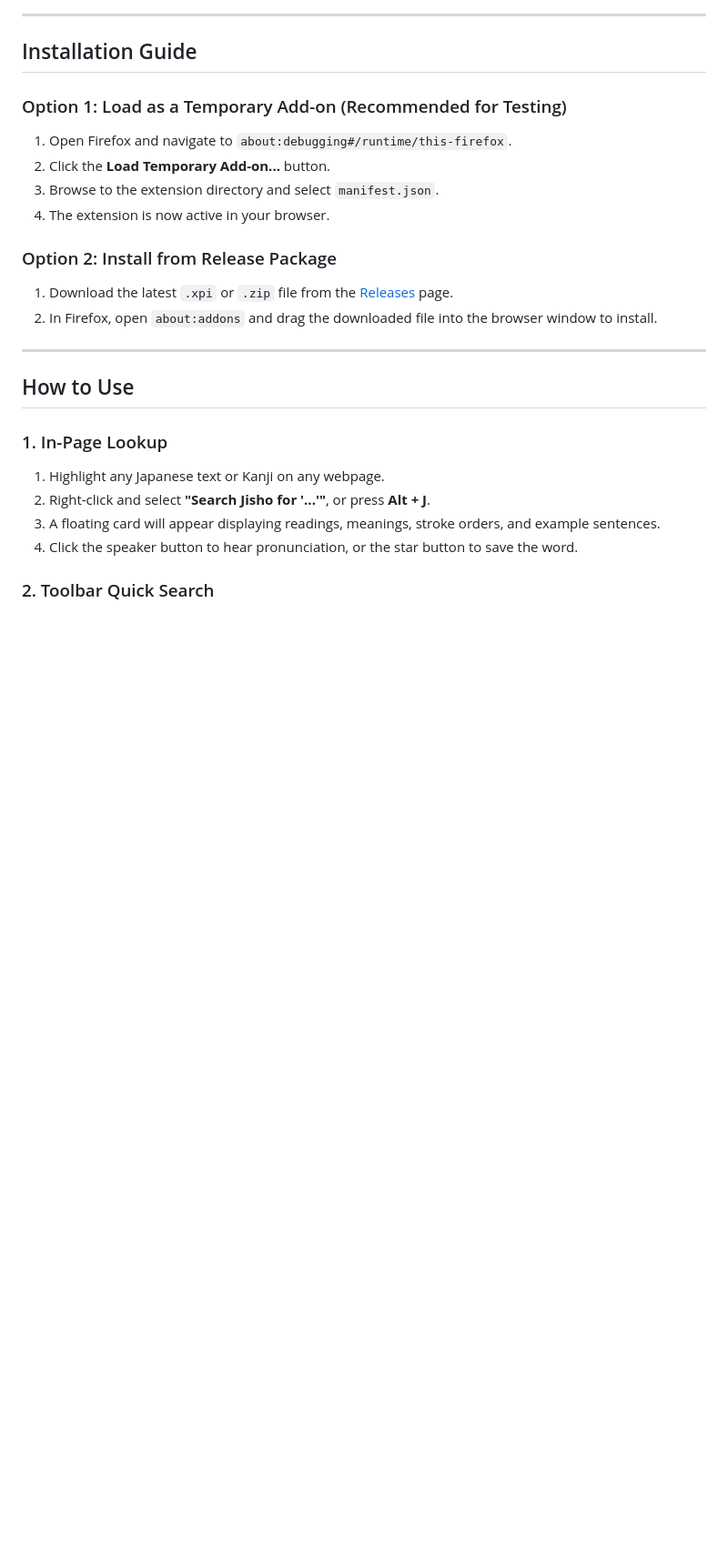
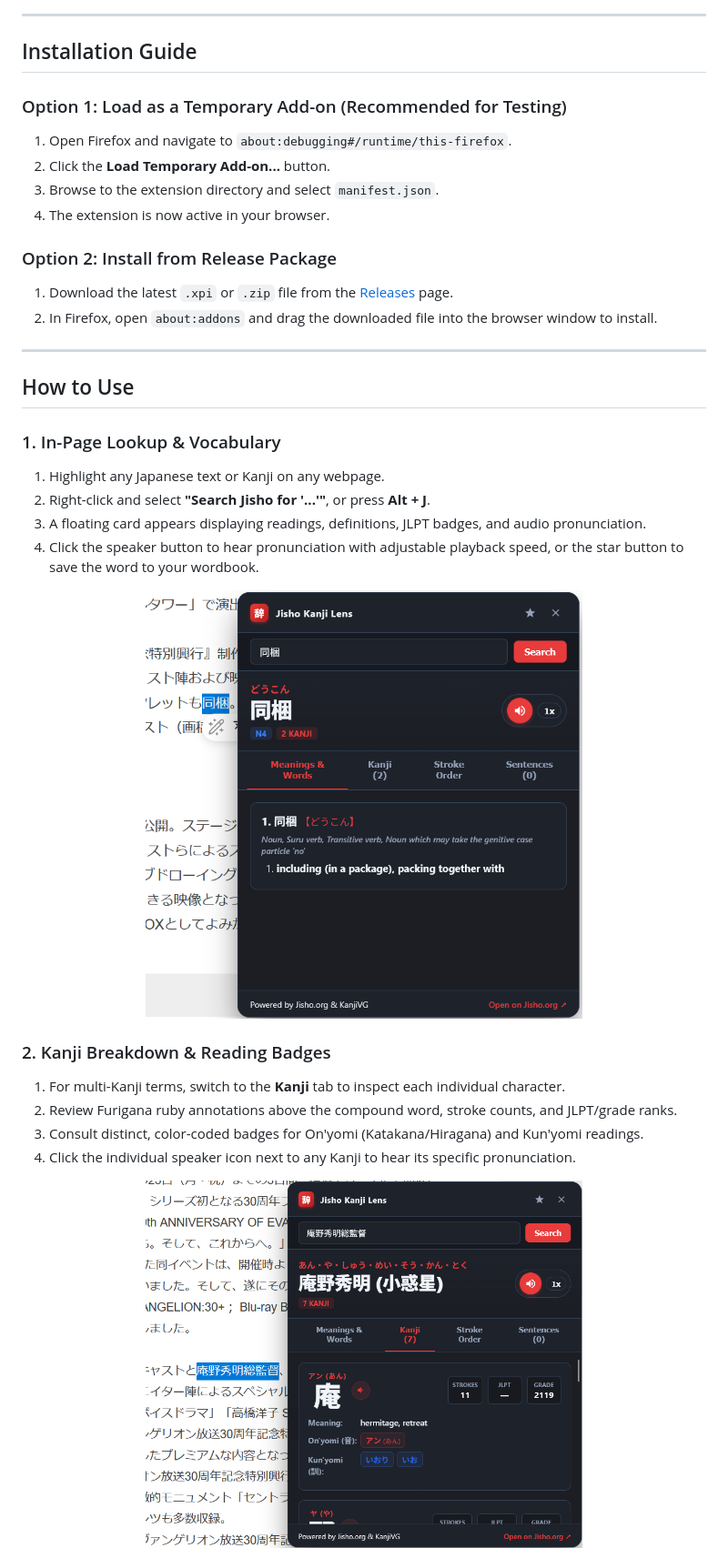
Before and after one commit to afaroee/jisho-extension-firefox, a Markdown page: README.md, the part around the change printed below. Shown: that part at 91% size. Rendered like a GitHub page; pictures changed too: docs/screenshots/kanji-details.png (added), docs/screenshots/vocabulary-lookup.png (added); blank space fills up the shorter version.

```diff
--- a/README.md
+++ b/README.md
@@ -39,10 +51,23 @@ This extension is an independent open-source project and is not affiliated, asso
 
 ## How to Use
 
-### 1. In-Page Lookup
+### 1. In-Page Lookup & Vocabulary
 1. Highlight any Japanese text or Kanji on any webpage.
 2. Right-click and select **"Search Jisho for '...'"**, or press **Alt + J**.
-3. A floating card will appear displaying readings, meanings, stroke orders, and example sentences.
-4. Click the speaker button to hear pronunciation, or the star button to save the word.
+3. A floating card appears displaying readings, definitions, JLPT badges, and audio pronunciation.
+4. Click the speaker button to hear pronunciation with adjustable playback speed, or the star button to save the word to your wordbook.
 
-### 2. Toolbar Quick Search
+<p align="center">
+  <img src="docs/screenshots/vocabulary-lookup.png" width="480" alt="In-Page Vocabulary Lookup" />
+</p>
+
+### 2. Kanji Breakdown & Reading Badges
+1. For multi-Kanji terms, switch to the **Kanji** tab to inspect each individual character.
+2. Review Furigana ruby annotations above the compound word, stroke counts, and JLPT/grade ranks.
+3. Consult distinct, color-coded badges for On'yomi (Katakana/Hiragana) and Kun'yomi readings.
+4. Click the individual speaker icon next to any Kanji to hear its specific pronunciation.
+
+<p align="center">
+  <img src="docs/screenshots/kanji-details.png" width="480" alt="Kanji Breakdown and Reading Badges" />
+</p>
+
```
Also changed, not shown: other parts of README.md (+25 -3 lines), docs/screenshots/stroke-order.png (added).
